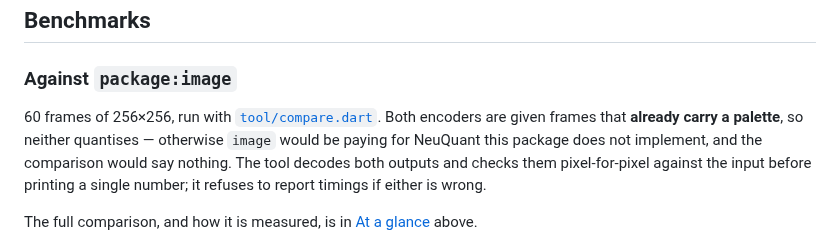
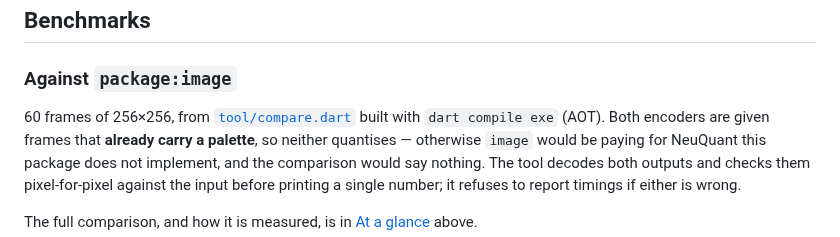
Before and after one commit to srad/gif_writer, a Markdown page: README.md, the part around one of its changes. GitHub-like rendering.

```diff
--- a/README.md
+++ b/README.md
@@ -215,7 +216,8 @@ dither's error rows are allocated on the **first RGB frame** and never before it
 
 ### Against `package:image`
 
-60 frames of 256×256, run with [`tool/compare.dart`](tool/compare.dart). Both encoders are given
+60 frames of 256×256, from [`tool/compare.dart`](tool/compare.dart) built with `dart compile exe`
+(AOT). Both encoders are given
 frames that **already carry a palette**, so neither quantises — otherwise `image` would be paying for
 NeuQuant this package does not implement, and the comparison would say nothing. The tool decodes both
 outputs and checks them pixel-for-pixel against the input before printing a single number; it refuses
```
Also changed, not shown: other parts of README.md (+29 -22 lines), CHANGELOG.md (+30 -0 lines), ROADMAP.md (+11 -18 lines), doc/memory-dark.png, doc/memory-light.png, doc/throughput-dark.png, doc/throughput-light.png, 5 other files.
